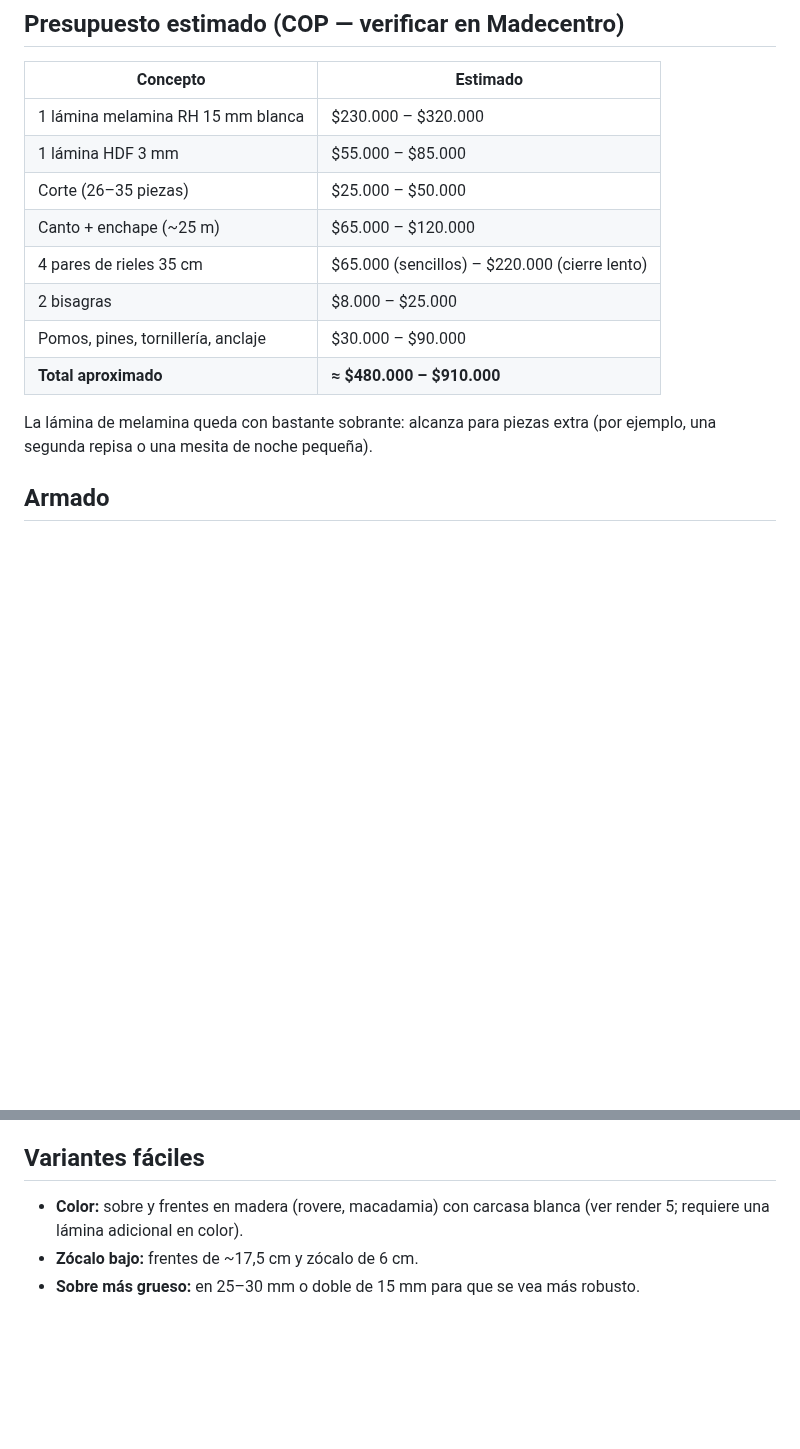
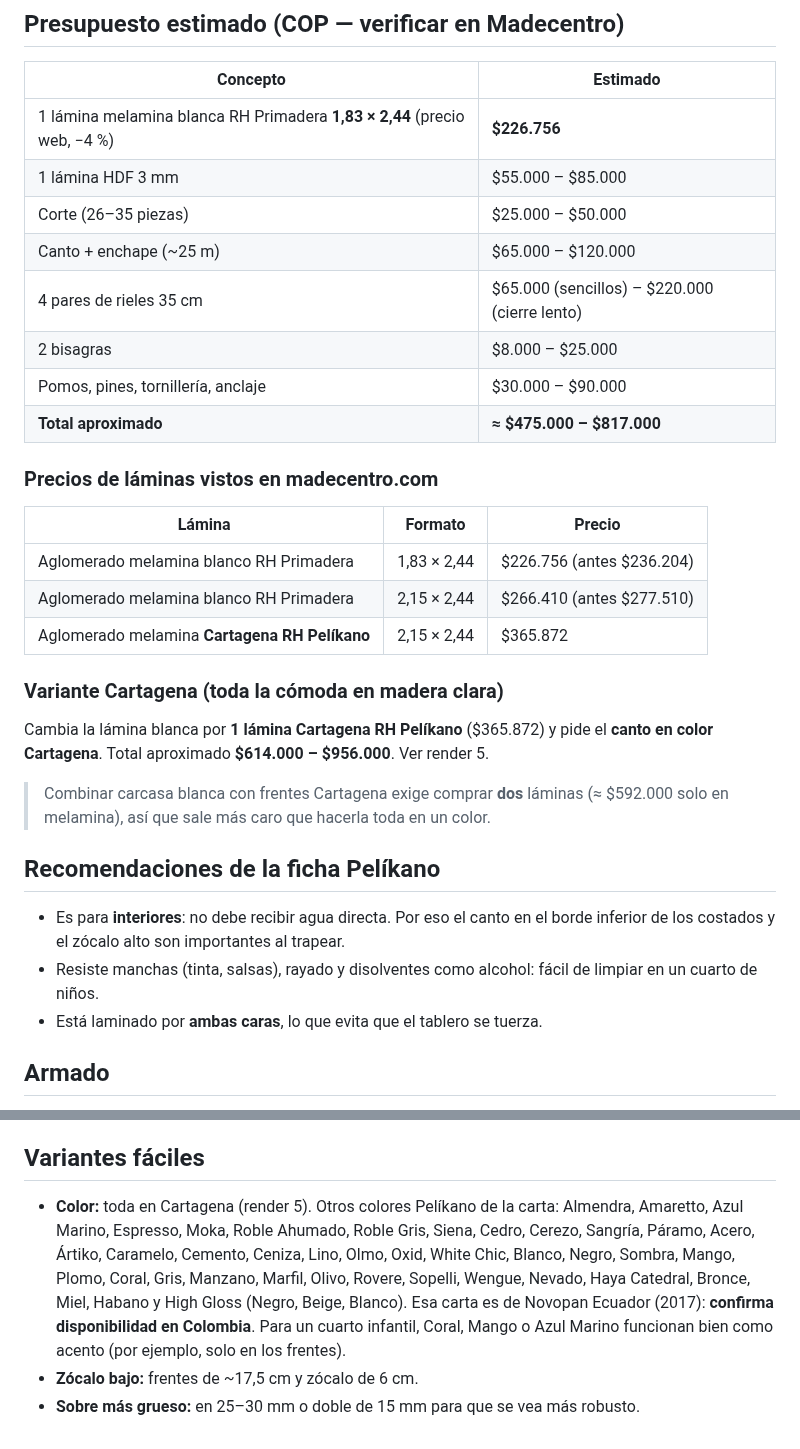
Before and after one commit to Emiro2023/web2026, a Markdown page: comoda-madecentro/README.md, 2 parts joined by grey strips. Drawn GitHub-style; blank space fills up the shorter version.

```diff
--- a/comoda-madecentro/README.md
+++ b/comoda-madecentro/README.md
@@ -103,17 +116,39 @@ Medidas en mm (largo × ancho). Canto: L = lado largo, C = lado corto.
 
 | Concepto | Estimado |
 |---|---|
-| 1 lámina melamina RH 15 mm blanca | $230.000 – $320.000 |
+| 1 lámina melamina blanca RH Primadera **1,83 × 2,44** (precio web, −4 %) | **$226.756** |
 | 1 lámina HDF 3 mm | $55.000 – $85.000 |
 | Corte (26–35 piezas) | $25.000 – $50.000 |
 | Canto + enchape (~25 m) | $65.000 – $120.000 |
 | 4 pares de rieles 35 cm | $65.000 (sencillos) – $220.000 (cierre lento) |
 | 2 bisagras | $8.000 – $25.000 |
 | Pomos, pines, tornillería, anclaje | $30.000 – $90.000 |
-| **Total aproximado** | **≈ $480.000 – $910.000** |
+| **Total aproximado** | **≈ $475.000 – $817.000** |
 
-La lámina de melamina queda con bastante sobrante: alcanza para piezas extra
-(por ejemplo, una segunda repisa o una mesita de noche pequeña).
+### Precios de láminas vistos en madecentro.com
+
+| Lámina | Formato | Precio |
+|---|---|---|
+| Aglomerado melamina blanco RH Primadera | 1,83 × 2,44 | $226.756 (antes $236.204) |
+| Aglomerado melamina blanco RH Primadera | 2,15 × 2,44 | $266.410 (antes $277.510) |
+| Aglomerado melamina **Cartagena RH Pelíkano** | 2,15 × 2,44 | $365.872 |
+
+### Variante Cartagena (toda la cómoda en madera clara)
+
+Cambia la lámina blanca por **1 lámina Cartagena RH Pelíkano** ($365.872) y
+pide el **canto en color Cartagena**. Total aproximado **$614.000 – $956.000**.
+Ver render 5.
+
+> Combinar carcasa blanca con frentes Cartagena exige comprar **dos** láminas
+> (≈ $592.000 solo en melamina), así que sale más caro que hacerla toda en un color.
+
+## Recomendaciones de la ficha Pelíkano
+
+- Es para **interiores**: no debe recibir agua directa. Por eso el canto en el
+  borde inferior de los costados y el zócalo alto son importantes al trapear.
+- Resiste manchas (tinta, salsas), rayado y disolventes como alcohol: fácil de
+  limpiar en un cuarto de niños.
+- Está laminado por **ambas caras**, lo que evita que el tablero se tuerza.
 
 ## Armado
 
@@ -129,7 +164,14 @@ La lámina de melamina queda con bastante sobrante: alcanza para piezas extra
 
 ## Variantes fáciles
 
-- **Color:** sobre y frentes en madera (rovere, macadamia) con carcasa blanca
-  (ver render 5; requiere una lámina adicional en color).
+- **Color:** toda en Cartagena (render 5). Otros colores Pelíkano de la carta:
+  Almendra, Amaretto, Azul Marino, Espresso, Moka, Roble Ahumado, Roble Gris,
+  Siena, Cedro, Cerezo, Sangría, Páramo, Acero, Ártiko, Caramelo, Cemento,
+  Ceniza, Lino, Olmo, Oxid, White Chic, Blanco, Negro, Sombra, Mango, Plomo,
+  Coral, Gris, Manzano, Marfil, Olivo, Rovere, Sopelli, Wengue, Nevado,
+  Haya Catedral, Bronce, Miel, Habano y High Gloss (Negro, Beige, Blanco).
+  Esa carta es de Novopan Ecuador (2017): **confirma disponibilidad en Colombia**.
+  Para un cuarto infantil, Coral, Mango o Azul Marino funcionan bien como
+  acento (por ejemplo, solo en los frentes).
 - **Zócalo bajo:** frentes de ~17,5 cm y zócalo de 6 cm.
 - **Sobre más grueso:** en 25–30 mm o doble de 15 mm para que se vea más robusto.
```
Also changed, not shown: other parts of comoda-madecentro/README.md (+19 -6 lines), comoda-madecentro/infografia.jpg, 4 other files.
